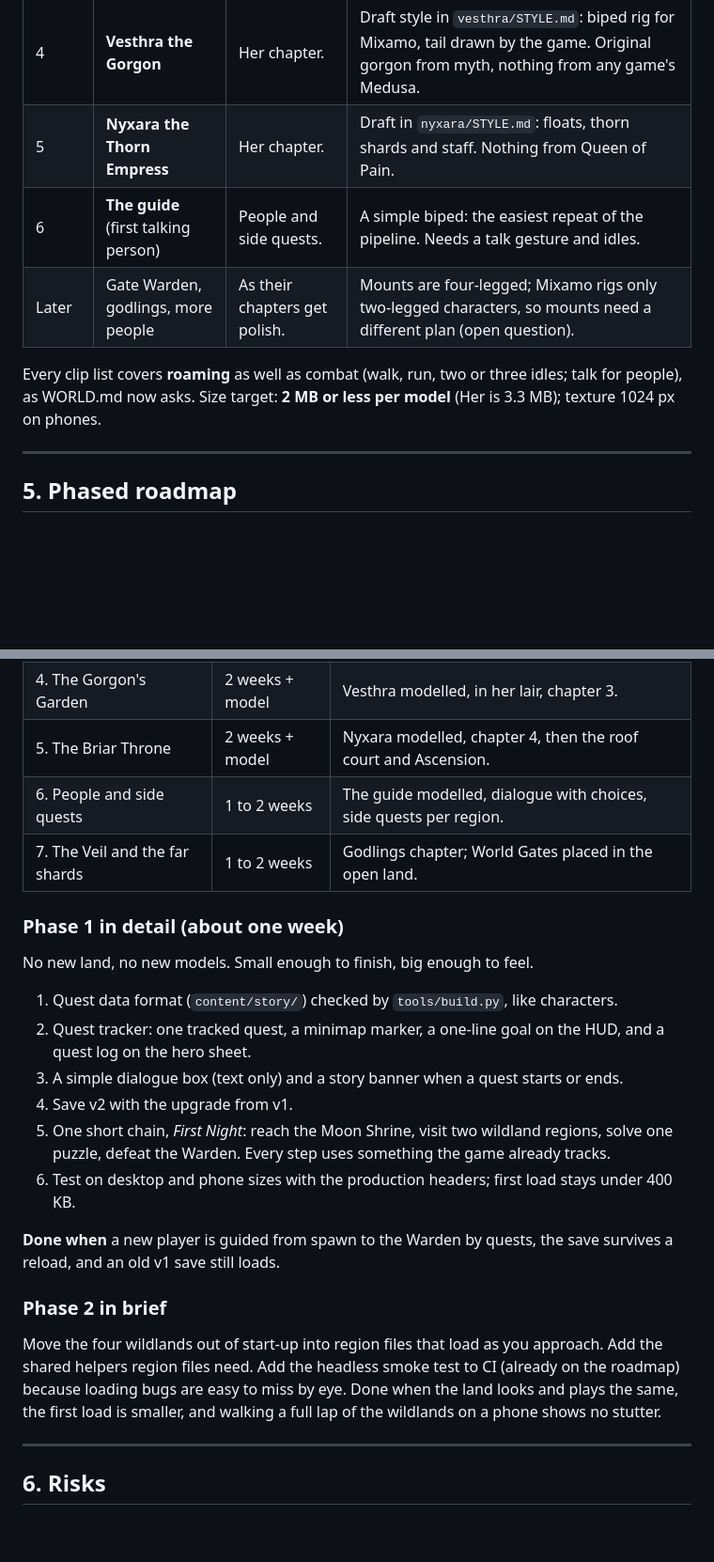
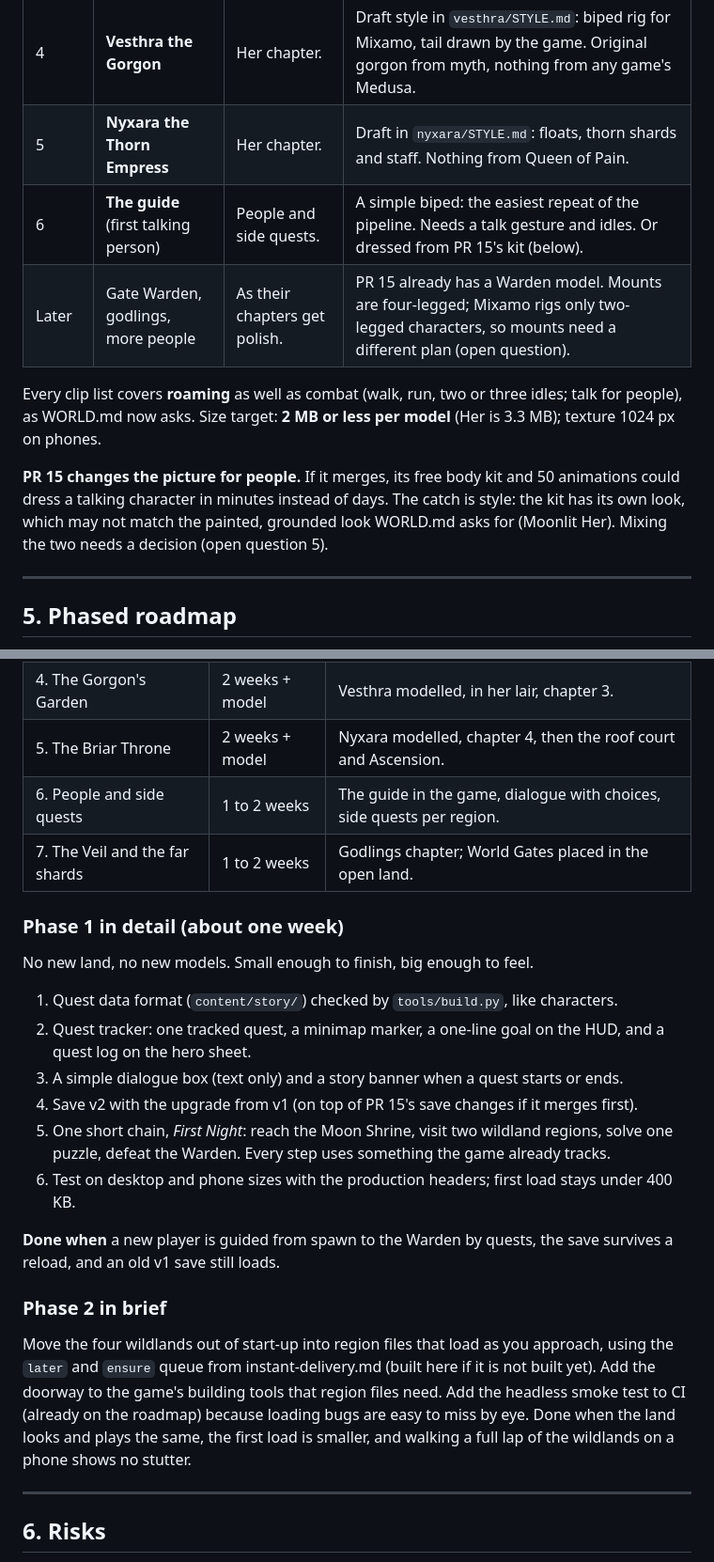
Before and after one commit to WaySel-org/moonlit-moat, a Markdown page: docs/open-world-plan.md, 2 parts joined by grey strips. Shown at 94% size. Rendered like a GitHub page; blank space fills up the shorter version.

```diff
--- a/docs/open-world-plan.md
+++ b/docs/open-world-plan.md
@@ -134,10 +141,12 @@ The table says when each model is **needed in the game**, not when work on it st
 | 3 | None | Travel and the first new region. | Vesthra rigged and animated; Nyxara's style bible and concept start. |
 | 4 | **Vesthra the Gorgon** | Her chapter. | Draft style in `vesthra/STYLE.md`: biped rig for Mixamo, tail drawn by the game. Original gorgon from myth, nothing from any game's Medusa. |
 | 5 | **Nyxara the Thorn Empress** | Her chapter. | Draft in `nyxara/STYLE.md`: floats, thorn shards and staff. Nothing from Queen of Pain. |
-| 6 | **The guide** (first talking person) | People and side quests. | A simple biped: the easiest repeat of the pipeline. Needs a talk gesture and idles. |
-| Later | Gate Warden, godlings, more people | As their chapters get polish. | Mounts are four-legged; Mixamo rigs only two-legged characters, so mounts need a different plan (open question). |
+| 6 | **The guide** (first talking person) | People and side quests. | A simple biped: the easiest repeat of the pipeline. Needs a talk gesture and idles. Or dressed from PR 15's kit (below). |
+| Later | Gate Warden, godlings, more people | As their chapters get polish. | PR 15 already has a Warden model. Mounts are four-legged; Mixamo rigs only two-legged characters, so mounts need a different plan (open question). |
 
 Every clip list covers **roaming** as well as combat (walk, run, two or three idles; talk for people), as WORLD.md now asks. Size target: **2 MB or less per model** (Her is 3.3 MB); texture 1024 px on phones.
+
+**PR 15 changes the picture for people.** If it merges, its free body kit and 50 animations could dress a talking character in minutes instead of days. The catch is style: the kit has its own look, which may not match the painted, grounded look WORLD.md asks for (Moonlit Her). Mixing the two needs a decision (open question 5).
 
 ---
 
@@ -152,7 +161,7 @@ Each phase is one branch and one pull request. It ends in something Wasay can pl
 | 3. Travel and the first new land | 1 to 2 weeks | Waystones, mount call, camera, one new region. |
 | 4. The Gorgon's Garden | 2 weeks + model | Vesthra modelled, in her lair, chapter 3. |
 | 5. The Briar Throne | 2 weeks + model | Nyxara modelled, chapter 4, then the roof court and Ascension. |
-| 6. People and side quests | 1 to 2 weeks | The guide modelled, dialogue with choices, side quests per region. |
+| 6. People and side quests | 1 to 2 weeks | The guide in the game, dialogue with choices, side quests per region. |
 | 7. The Veil and the far shards | 1 to 2 weeks | Godlings chapter; World Gates placed in the open land. |
 
 ### Phase 1 in detail (about one week)
@@ -160,14 +169,14 @@ No new land, no new models. Small enough to finish, big enough to feel.
 1. Quest data format (`content/story/`) checked by `tools/build.py`, like characters.
 2. Quest tracker: one tracked quest, a minimap marker, a one-line goal on the HUD, and a quest log on the hero sheet.
 3. A simple dialogue box (text only) and a story banner when a quest starts or ends.
-4. Save v2 with the upgrade from v1.
+4. Save v2 with the upgrade from v1 (on top of PR 15's save changes if it merges first).
 5. One short chain, *First Night*: reach the Moon Shrine, visit two wildland regions, solve one puzzle, defeat the Warden. Every step uses something the game already tracks.
 6. Test on desktop and phone sizes with the production headers; first load stays under 400 KB.
 
 **Done when** a new player is guided from spawn to the Warden by quests, the save survives a reload, and an old v1 save still loads.
 
 ### Phase 2 in brief
-Move the four wildlands out of start-up into region files that load as you approach. Add the shared helpers region files need. Add the headless smoke test to CI (already on the roadmap) because loading bugs are easy to miss by eye. Done when the land looks and plays the same, the first load is smaller, and walking a full lap of the wildlands on a phone shows no stutter.
+Move the four wildlands out of start-up into region files that load as you approach, using the `later` and `ensure` queue from instant-delivery.md (built here if it is not built yet). Add the doorway to the game's building tools that region files need. Add the headless smoke test to CI (already on the roadmap) because loading bugs are easy to miss by eye. Done when the land looks and plays the same, the first load is smaller, and walking a full lap of the wildlands on a phone shows no stutter.
 
 ---
 
```
Also changed, not shown: other parts of docs/open-world-plan.md (+23 -16 lines).
